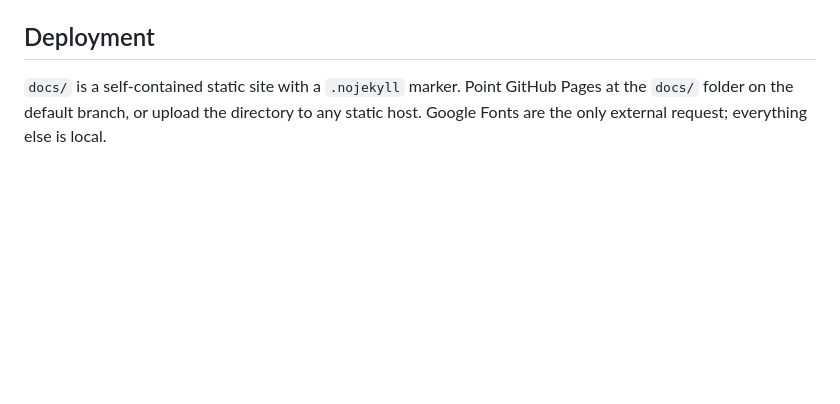
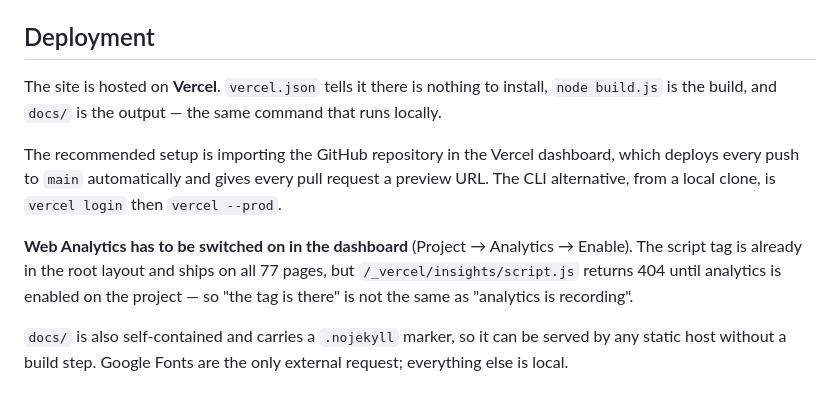
Before and after one commit to Johnsonbuns/Chicken-Sandwich-Wars-2, a Markdown page: README.md, the part around the change. GitHub-like rendering; blank space fills up the shorter version.

Commit message:
Document Vercel as the host
Vercel is now the deployment target rather than GitHub Pages. Records the
build contract from vercel.json, recommends the Git import over CLI deploys
so pushes and pull requests deploy on their own, and calls out that Web
Analytics is a dashboard toggle — the script tag shipping on all 77 pages is
not the same as analytics recording.

Co-Authored-By: Claude Opus 5 <noreply@anthropic.com>
Claude-Session: https://claude.ai/code/session_01T698AFS5okeZDxwtcPS8yE

```diff
--- a/README.md
+++ b/README.md
@@ -100,6 +100,20 @@ The build fails loudly on malformed JSON and silently drops unknown source ids,
 quick `grep` for the new key in `docs/` after building confirms it rendered.
 
 ## Deployment
-`docs/` is a self-contained static site with a `.nojekyll` marker. Point GitHub Pages at
-the `docs/` folder on the default branch, or upload the directory to any static host.
-Google Fonts are the only external request; everything else is local.
+
+The site is hosted on **Vercel**. `vercel.json` tells it there is nothing to install,
+`node build.js` is the build, and `docs/` is the output — the same command that runs
+locally.
+
+The recommended setup is importing the GitHub repository in the Vercel dashboard, which
+deploys every push to `main` automatically and gives every pull request a preview URL.
+The CLI alternative, from a local clone, is `vercel login` then `vercel --prod`.
+
+**Web Analytics has to be switched on in the dashboard** (Project → Analytics → Enable).
+The script tag is already in the root layout and ships on all 77 pages, but
+`/_vercel/insights/script.js` returns 404 until analytics is enabled on the project — so
+"the tag is there" is not the same as "analytics is recording".
+
+`docs/` is also self-contained and carries a `.nojekyll` marker, so it can be served by
+any static host without a build step. Google Fonts are the only external request;
+everything else is local.
```
